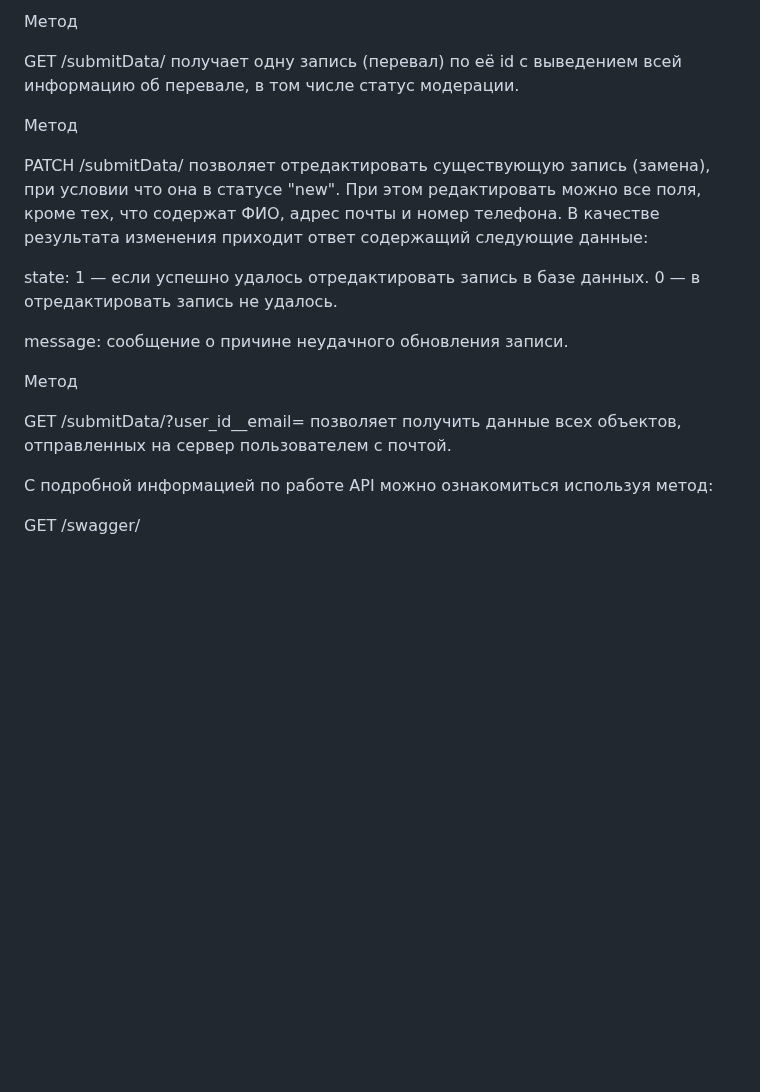
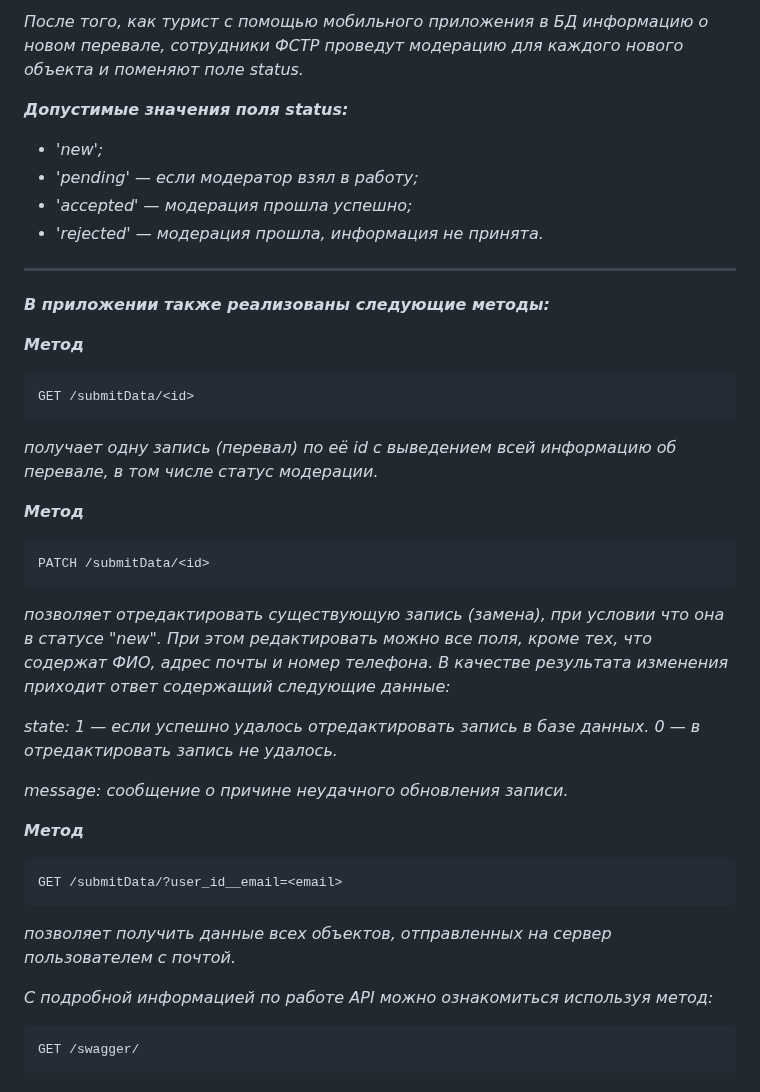
Before and after one commit to ReutAS39/sf_sprint_test, a Markdown page: README.MD, the part around one of its changes. GitHub-like rendering; blank space fills up the shorter version.

````diff
--- a/README.MD
+++ b/README.MD
@@ -81,23 +85,52 @@ id — идентификатор, который был присвоен объ
 
-Метод
+*После того, как турист с помощью мобильного приложения в БД информацию о новом перевале, сотрудники ФСТР проведут модерацию для каждого нового объекта и поменяют поле status.*
 
+***Допустимые значения поля status:***
+
++ *'new';*
++ *'pending' — если модератор взял в работу;*
++ *'accepted'  — модерация прошла успешно;*
++ *'rejected' — модерация прошла, информация не принята.*
+
+
+______
+
+***В приложении также реализованы следующие методы:***
+
+
+ ***Метод***
+
+```python
 GET /submitData/<id>
-получает одну запись (перевал) по её id с выведением всей информацию об перевале, в том числе статус модерации.
+```
+*получает одну запись (перевал) по её id с выведением всей информацию об перевале, в том числе статус модерации.*
 
-Метод
 
+***Метод***
+
+```python
 PATCH /submitData/<id>
-позволяет отредактировать существующую запись (замена), при условии что она в статусе "new". При этом редактировать можно все поля, кроме тех, что содержат ФИО, адрес почты и номер телефона. В качестве результата изменения приходит ответ содержащий следующие данные:
+```
 
-state: 1 — если успешно удалось отредактировать запись в базе данных. 0 — в отредактировать запись не удалось.
+*позволяет отредактировать существующую запись (замена), при условии что она в статусе "new". При этом редактировать можно все поля, кроме тех, что содержат ФИО, адрес почты и номер телефона. В качестве результата изменения приходит ответ содержащий следующие данные:*
 
-message: сообщение о причине неудачного обновления записи.
+ *state:*
+     *1 — если успешно удалось отредактировать запись в базе данных.*
+     *0 — в отредактировать запись не удалось.*
 
-Метод
+ *message: сообщение о причине неудачного обновления записи.*
 
+
+***Метод***
+
+```python
 GET /submitData/?user_id__email=<email>
-позволяет получить данные всех объектов, отправленных на сервер пользователем с почтой.
+```
+*позволяет получить данные всех объектов, отправленных на сервер пользователем с почтой.*
 
-С подробной информацией по работе API можно ознакомиться используя метод:
 
+*С подробной информацией по работе API можно ознакомиться используя метод:*
+
+```python
 GET /swagger/
+```
````
Also changed, not shown: other parts of README.MD (+37 -33 lines).
